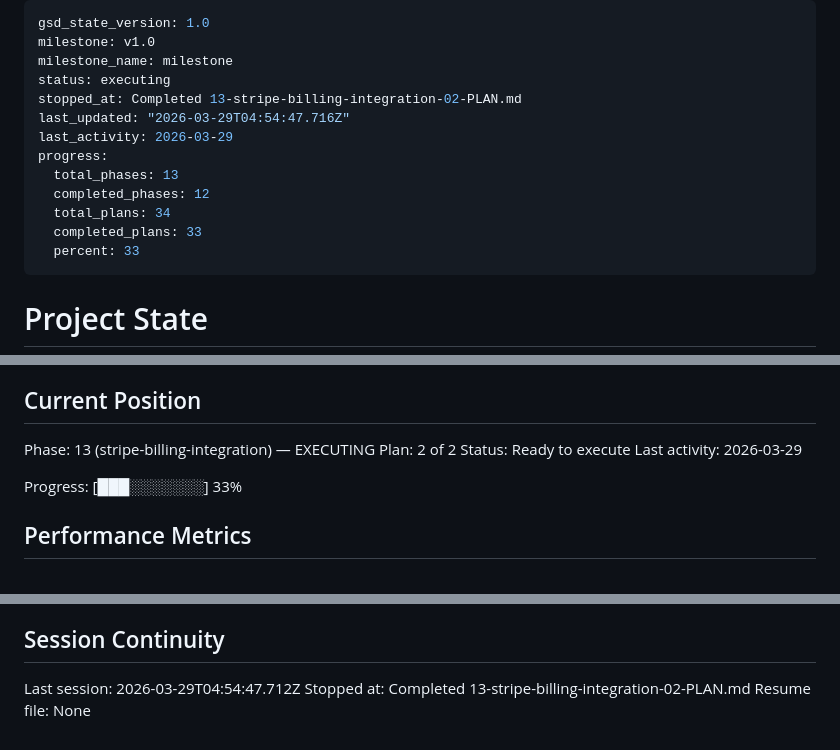
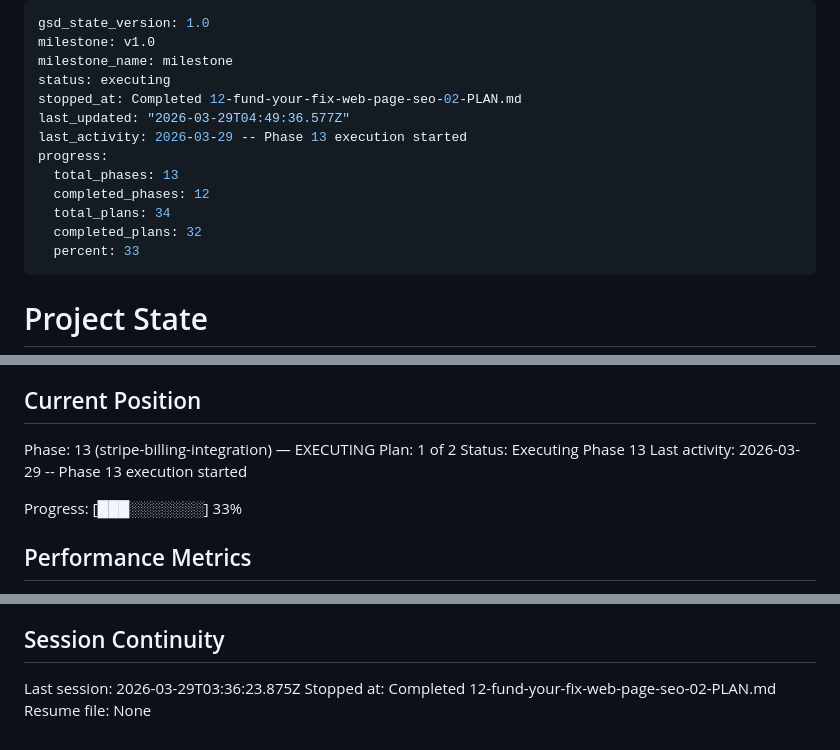
Before and after one commit to jefrya123/grantflow, a Markdown page: .planning/STATE.md, 3 parts joined by grey strips. Drawn GitHub-style.

Commit message:
chore: merge wave 2 worktree

```diff
--- a/.planning/STATE.md
+++ b/.planning/STATE.md
@@ -3,14 +3,14 @@ gsd_state_version: 1.0
 milestone: v1.0
 milestone_name: milestone
 status: executing
-stopped_at: Completed 13-stripe-billing-integration-02-PLAN.md
-last_updated: "2026-03-29T04:54:47.716Z"
-last_activity: 2026-03-29
+stopped_at: Completed 12-fund-your-fix-web-page-seo-02-PLAN.md
+last_updated: "2026-03-29T04:49:36.577Z"
+last_activity: 2026-03-29 -- Phase 13 execution started
 progress:
   total_phases: 13
   completed_phases: 12
   total_plans: 34
-  completed_plans: 33
+  completed_plans: 32
   percent: 33
 ---
 
@@ -26,9 +26,9 @@ See: .planning/PROJECT.md (updated 2026-03-24)
 ## Current Position
 
 Phase: 13 (stripe-billing-integration) — EXECUTING
-Plan: 2 of 2
-Status: Ready to execute
-Last activity: 2026-03-29
+Plan: 1 of 2
+Status: Executing Phase 13
+Last activity: 2026-03-29 -- Phase 13 execution started
 
 Progress: [███░░░░░░░] 33%
 
@@ -111,6 +110,6 @@ None yet.
 
 ## Session Continuity
 
-Last session: 2026-03-29T04:54:47.712Z
-Stopped at: Completed 13-stripe-billing-integration-02-PLAN.md
+Last session: 2026-03-29T03:36:23.875Z
+Stopped at: Completed 12-fund-your-fix-web-page-seo-02-PLAN.md
 Resume file: None
```
Also changed, not shown: other parts of .planning/STATE.md (+0 -1 lines).
